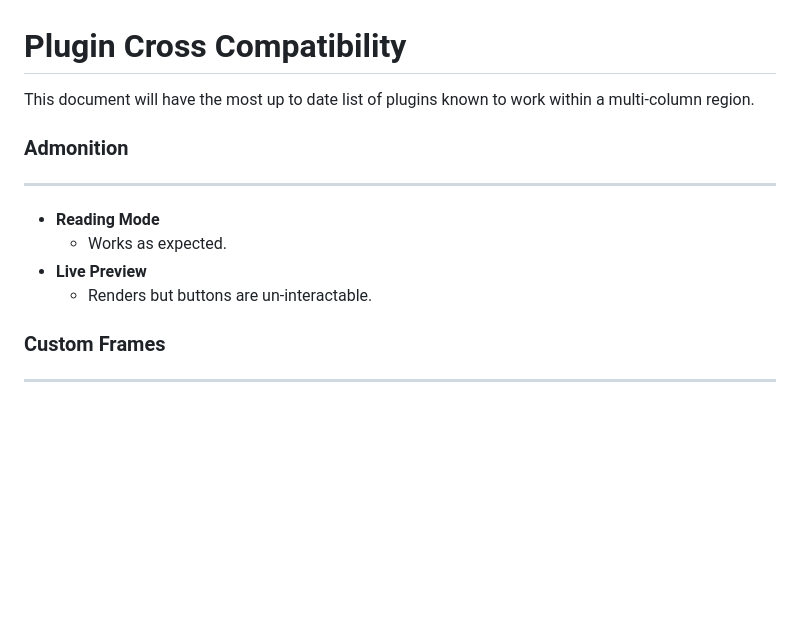
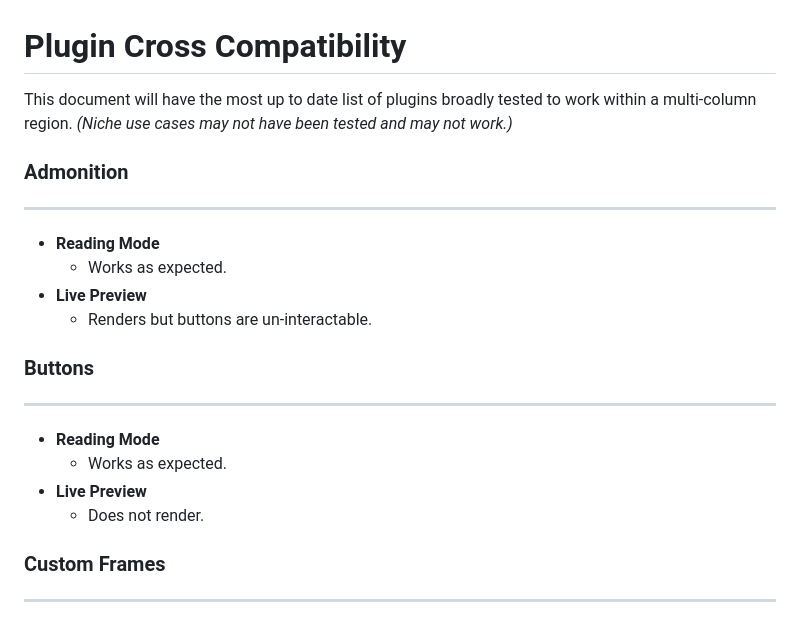
Before and after one commit to ckRobinson/multi-column-markdown, a Markdown page: documentation/CrossCompatibility.md, the part around the change. GitHub-like rendering; blank space fills up the shorter version.

Commit message:
Updated documentation.

```diff
--- a/documentation/CrossCompatibility.md
+++ b/documentation/CrossCompatibility.md
@@ -1,5 +1,5 @@
 # Plugin Cross Compatibility
-This document will have the most up to date list of plugins known to work within a multi-column region.
+This document will have the most up to date list of plugins broadly tested to work within a multi-column region. _(Niche use cases may not have been tested and may not work.)_
 
 ### Admonition
 ---
@@ -7,6 +7,13 @@ This document will have the most up to date list of plugins known to work within
     - Works as expected.
 - **Live Preview**
     - Renders but buttons are un-interactable.
+
+### Buttons
+---
+- **Reading Mode**
+    - Works as expected.
+- **Live Preview**
+    - Does not render.
 
 ### Custom Frames
 ---
```
Also changed, not shown: images/Preview_1.png, 1 other file.
